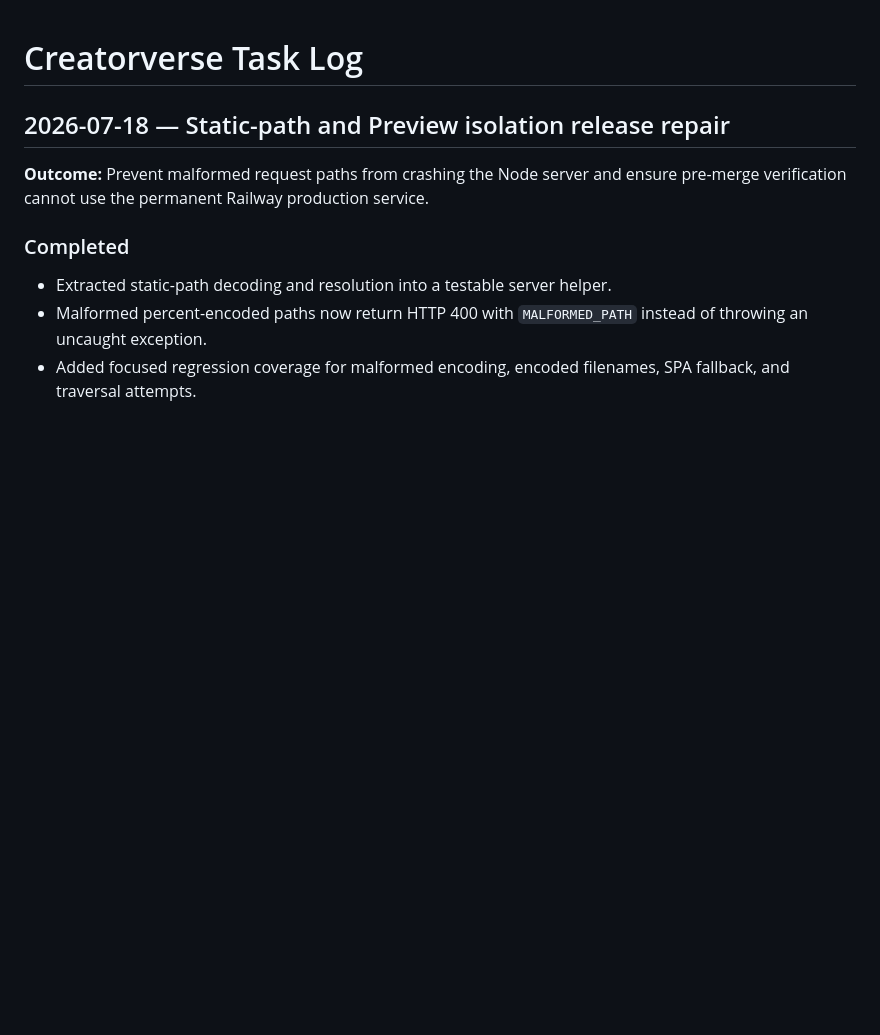
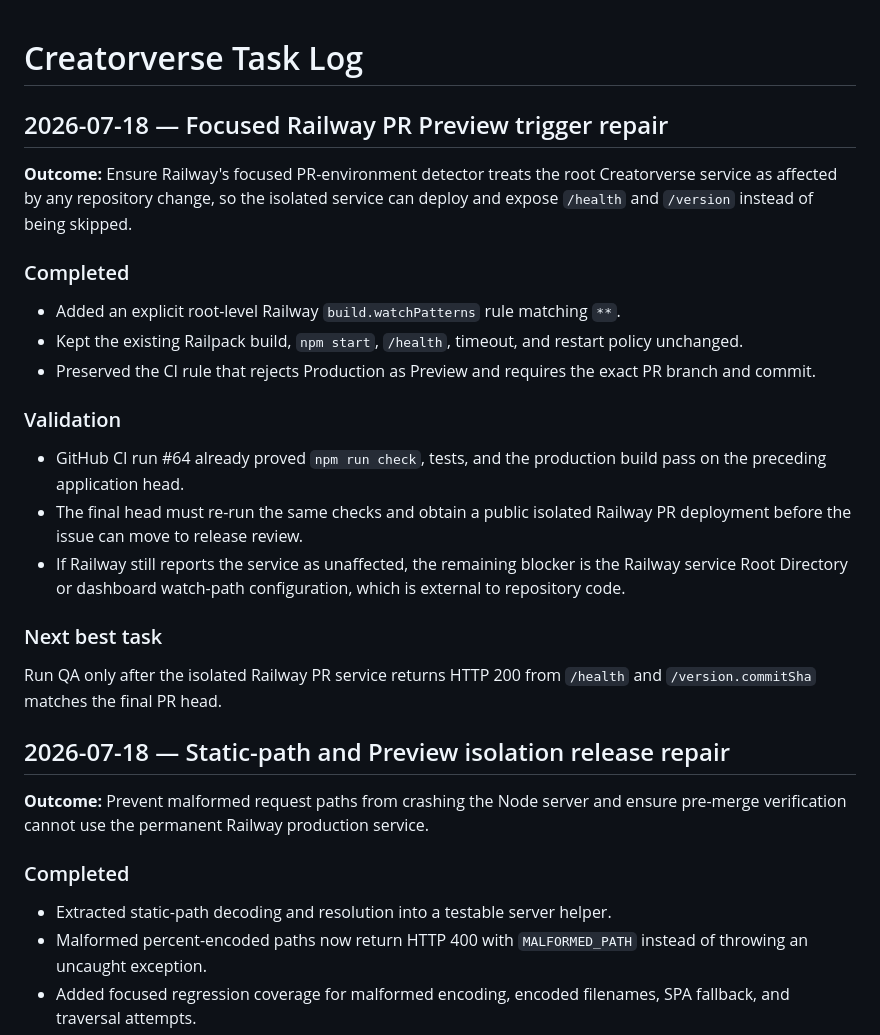
Before and after one commit to abdullahkrs/Creatorverse, a Markdown page: TASK_LOG.md, the part around the change. GitHub-like rendering; blank space fills up the shorter version.

Commit message:
docs: record focused Railway preview repair

```diff
--- a/TASK_LOG.md
+++ b/TASK_LOG.md
@@ -1,4 +1,24 @@
 # Creatorverse Task Log
+
+## 2026-07-18 — Focused Railway PR Preview trigger repair
+
+**Outcome:** Ensure Railway's focused PR-environment detector treats the root Creatorverse service as affected by any repository change, so the isolated service can deploy and expose `/health` and `/version` instead of being skipped.
+
+### Completed
+
+- Added an explicit root-level Railway `build.watchPatterns` rule matching `**`.
+- Kept the existing Railpack build, `npm start`, `/health`, timeout, and restart policy unchanged.
+- Preserved the CI rule that rejects Production as Preview and requires the exact PR branch and commit.
+
+### Validation
+
+- GitHub CI run #64 already proved `npm run check`, tests, and the production build pass on the preceding application head.
+- The final head must re-run the same checks and obtain a public isolated Railway PR deployment before the issue can move to release review.
+- If Railway still reports the service as unaffected, the remaining blocker is the Railway service Root Directory or dashboard watch-path configuration, which is external to repository code.
+
+### Next best task
+
+Run QA only after the isolated Railway PR service returns HTTP 200 from `/health` and `/version.commitSha` matches the final PR head.
 
 ## 2026-07-18 — Static-path and Preview isolation release repair
 
```
